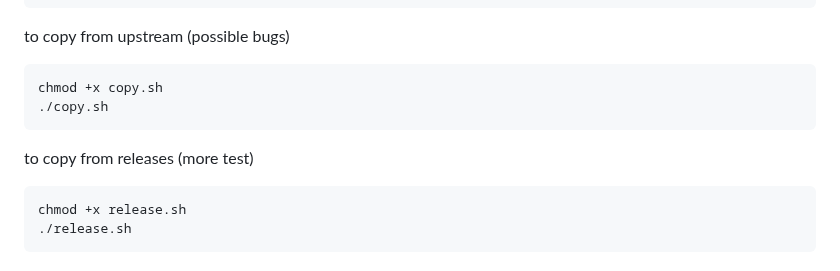
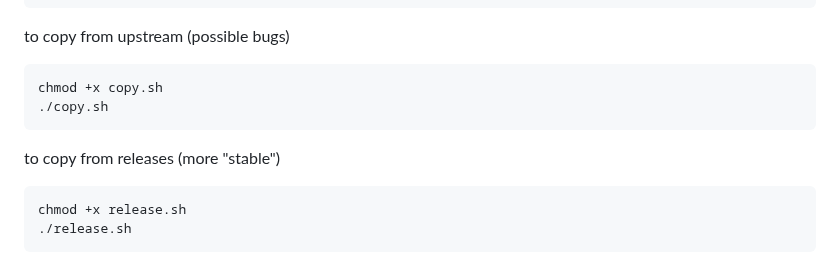
Before and after one commit to JaKooLit/Hyprland-Dots, a Markdown page: README.md, the part around the change. Rendered like a GitHub page.

````diff
--- a/README.md
+++ b/README.md
@@ -57,7 +57,7 @@ to copy from upstream (possible bugs)
 chmod +x copy.sh
 ./copy.sh
 ```
-to copy from releases (more test)
+to copy from releases (more "stable")
 ```bash
 chmod +x release.sh
 ./release.sh
````
